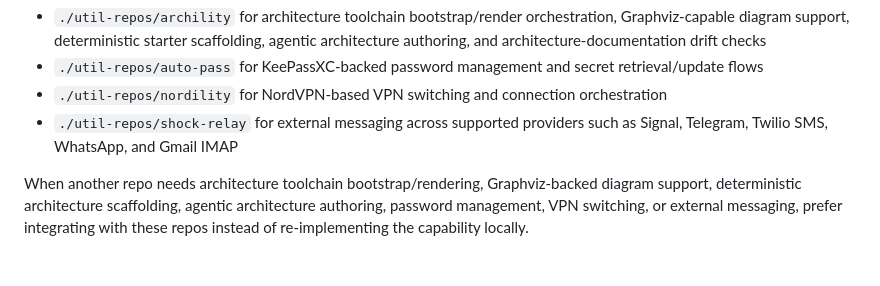
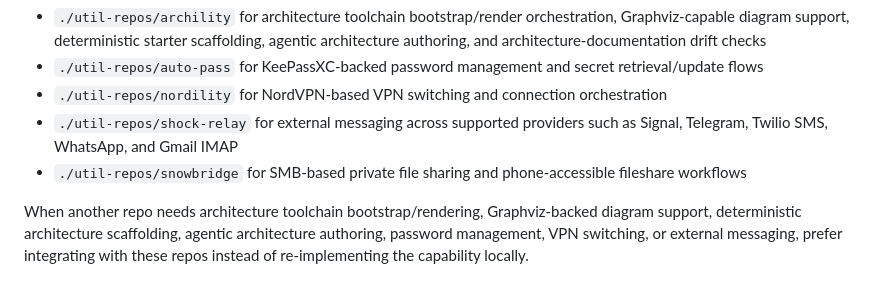
Before and after one commit to casonk/auto-pass, a Markdown page: AGENTS.md, the part around the change. Drawn GitHub-style.

Commit message:
docs: advertise snowbridge shared utility

```diff
--- a/AGENTS.md
+++ b/AGENTS.md
@@ -59,6 +59,7 @@ Shared implementation repos available portfolio-wide:
 - `./util-repos/auto-pass` for KeePassXC-backed password management and secret retrieval/update flows
 - `./util-repos/nordility` for NordVPN-based VPN switching and connection orchestration
 - `./util-repos/shock-relay` for external messaging across supported providers such as Signal, Telegram, Twilio SMS, WhatsApp, and Gmail IMAP
+- `./util-repos/snowbridge` for SMB-based private file sharing and phone-accessible fileshare workflows
 
 When another repo needs architecture toolchain bootstrap/rendering, Graphviz-backed diagram support, deterministic architecture scaffolding, agentic architecture authoring, password management, VPN switching, or external messaging, prefer integrating with these repos instead of re-implementing the capability locally.
 
```
